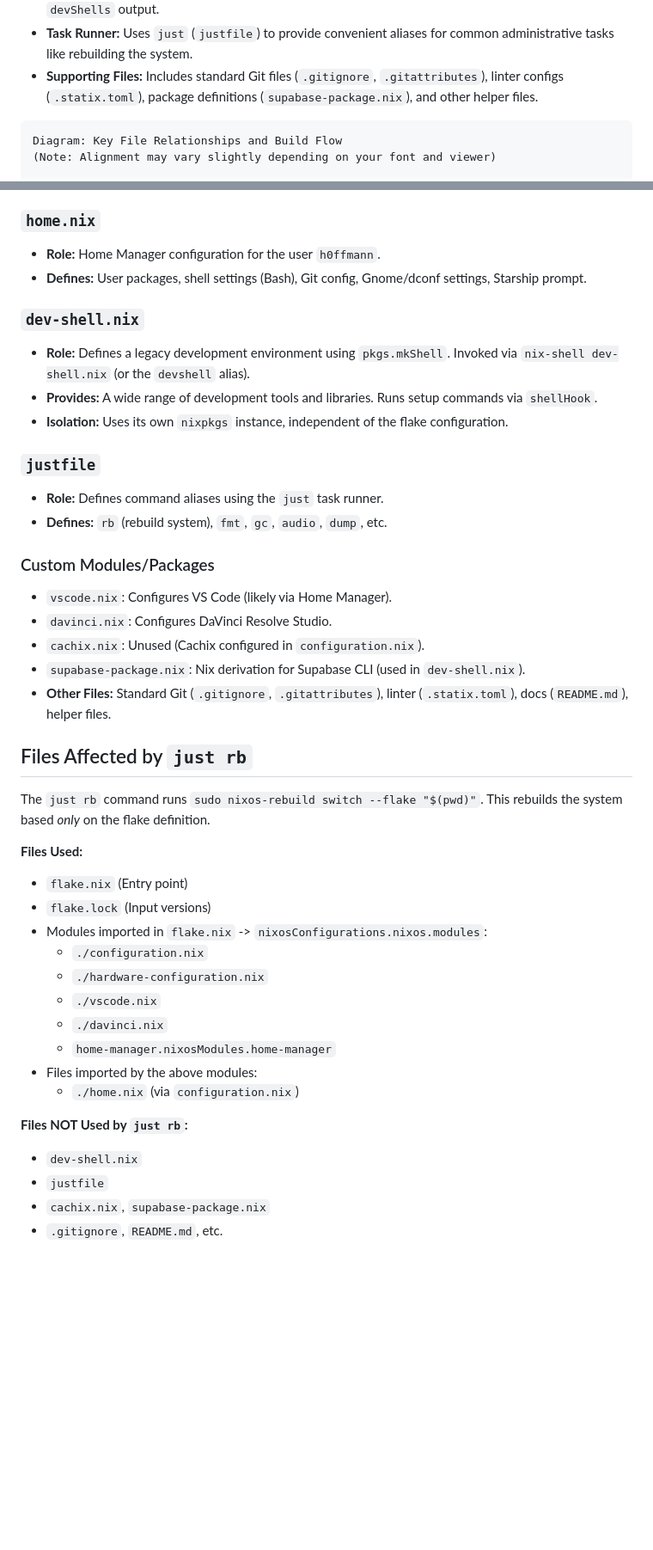
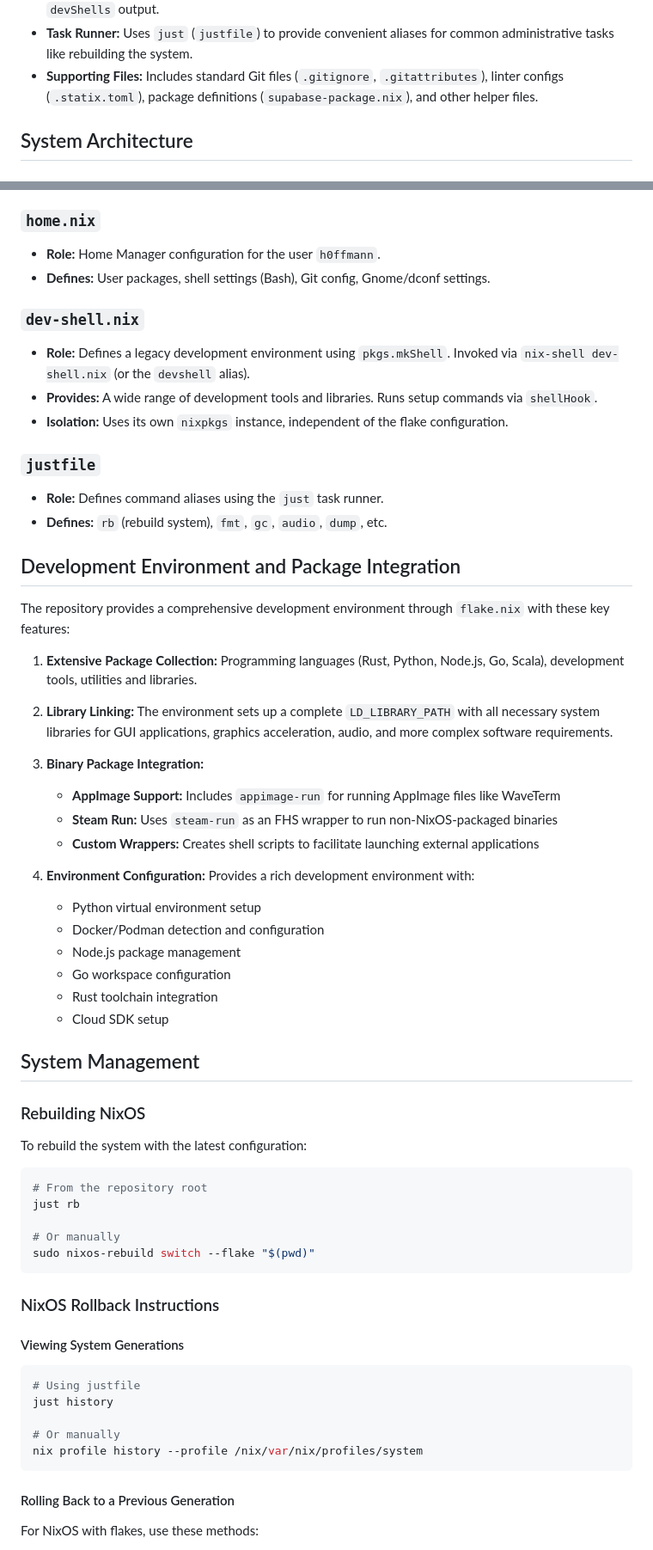
Before and after one commit to h0ffmann/nix-config, a Markdown page: README.md, 2 parts joined by grey strips. Shown: that part at 86% size. GitHub-like rendering; blank space fills up the shorter version.

Commit message:
update readme
Signed-off-by: M.Hoffmann <hoffmann@poli.ufrj.br>

````diff
--- a/README.md
+++ b/README.md
@@ -14,7 +14,5 @@ This repository employs a modern NixOS setup combining several components:
 * **Task Runner:** Uses `just` (`justfile`) to provide convenient aliases for common administrative tasks like rebuilding the system.
 * **Supporting Files:** Includes standard Git files (`.gitignore`, `.gitattributes`), linter configs (`.statix.toml`), package definitions (`supabase-package.nix`), and other helper files.
 
-```text
-Diagram: Key File Relationships and Build Flow
-(Note: Alignment may vary slightly depending on your font and viewer)
+## System Architecture
 
@@ -87,7 +65,7 @@ Diagram: Key File Relationships and Build Flow
 ### `home.nix`
 
 * **Role:** Home Manager configuration for the user `h0ffmann`.
-* **Defines:** User packages, shell settings (Bash), Git config, Gnome/dconf settings, Starship prompt.
+* **Defines:** User packages, shell settings (Bash), Git config, Gnome/dconf settings.
 
 ### `dev-shell.nix`
 
@@ -100,34 +78,54 @@ Diagram: Key File Relationships and Build Flow
 * **Role:** Defines command aliases using the `just` task runner.
 * **Defines:** `rb` (rebuild system), `fmt`, `gc`, `audio`, `dump`, etc.
 
-### Custom Modules/Packages
+## Development Environment and Package Integration
 
-* `vscode.nix`: Configures VS Code (likely via Home Manager).
-* `davinci.nix`: Configures DaVinci Resolve Studio.
-* `cachix.nix`: Unused (Cachix configured in `configuration.nix`).
-* `supabase-package.nix`: Nix derivation for Supabase CLI (used in `dev-shell.nix`).
-* **Other Files:** Standard Git (`.gitignore`, `.gitattributes`), linter (`.statix.toml`), docs (`README.md`), helper files.
+The repository provides a comprehensive development environment through `flake.nix` with these key features:
 
-## Files Affected by `just rb`
+1. **Extensive Package Collection:** Programming languages (Rust, Python, Node.js, Go, Scala), development tools, utilities and libraries.
 
-The `just rb` command runs `sudo nixos-rebuild switch --flake "$(pwd)"`. This rebuilds the system based *only* on the flake definition.
+2. **Library Linking:** The environment sets up a complete `LD_LIBRARY_PATH` with all necessary system libraries for GUI applications, graphics acceleration, audio, and more complex software requirements.
 
-**Files Used:**
+3. **Binary Package Integration:**
+   - **AppImage Support:** Includes `appimage-run` for running AppImage files like WaveTerm
+   - **Steam Run:** Uses `steam-run` as an FHS wrapper to run non-NixOS-packaged binaries
+   - **Custom Wrappers:** Creates shell scripts to facilitate launching external applications
 
-* `flake.nix` (Entry point)
-* `flake.lock` (Input versions)
-* Modules imported in `flake.nix` -> `nixosConfigurations.nixos.modules`:
-    * `./configuration.nix`
-    * `./hardware-configuration.nix`
-    * `./vscode.nix`
-    * `./davinci.nix`
-    * `home-manager.nixosModules.home-manager`
-* Files imported by the above modules:
-    * `./home.nix` (via `configuration.nix`)
+4. **Environment Configuration:** Provides a rich development environment with:
+   - Python virtual environment setup
+   - Docker/Podman detection and configuration
+   - Node.js package management
+   - Go workspace configuration
+   - Rust toolchain integration
+   - Cloud SDK setup
 
-**Files NOT Used by `just rb`:**
+## System Management
 
-* `dev-shell.nix`
-* `justfile`
-* `cachix.nix`, `supabase-package.nix`
-* `.gitignore`, `README.md`, etc.
+### Rebuilding NixOS
+
+To rebuild the system with the latest configuration:
+
+```bash
+# From the repository root
+just rb
+
+# Or manually
+sudo nixos-rebuild switch --flake "$(pwd)"
+```
+
+### NixOS Rollback Instructions
+
+#### Viewing System Generations
+
+```bash
+# Using justfile
+just history
+
+# Or manually
+nix profile history --profile /nix/var/nix/profiles/system
+```
+
+#### Rolling Back to a Previous Generation
+
+For NixOS with flakes, use these methods:
+
````
Also changed, not shown: other parts of README.md (+32 -36 lines).
